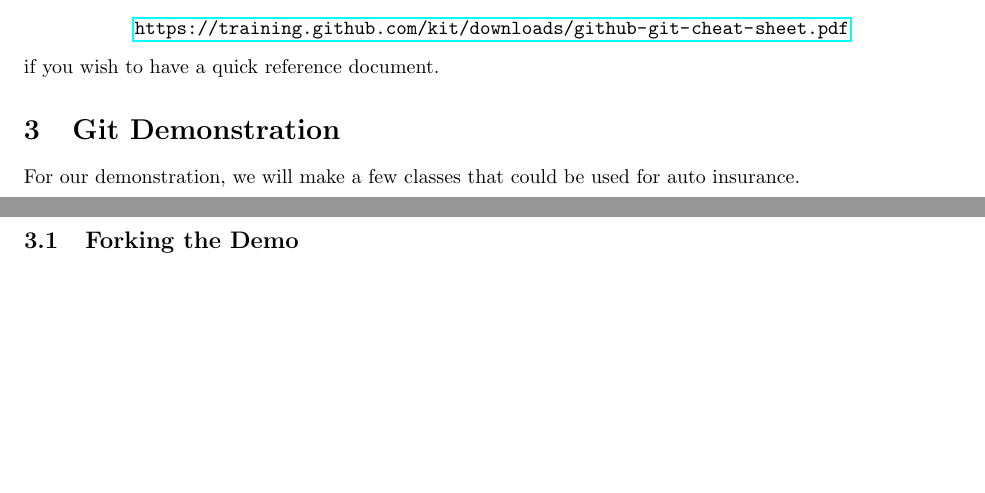
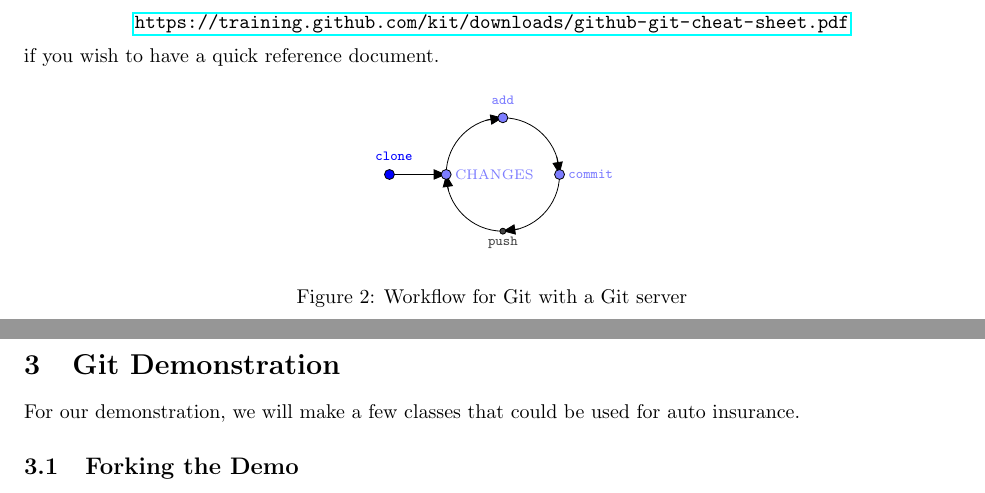
Before and after one commit to matt-mccarthy/cnu-foss-day-git, a LaTeX document (walkthrough/walkthrough.tex): two parts of pages 3 and 4 of 6, joined at a grey line, cut so that both start at the same text, the shorter picture padded with empty space. Compiled offline with pdfLaTeX.

Commit message:
Added Git with server workflow diagram.

```diff
--- a/walkthrough/walkthrough.tex
+++ b/walkthrough/walkthrough.tex
@@ -5,6 +5,7 @@
 \usepackage{mathrsfs}
 \usetikzlibrary{arrows}
 
+\definecolor{uuuuuu}{rgb}{0.26666666666666666,0.26666666666666666,0.26666666666666666}
 \definecolor{xdxdff}{rgb}{0.49019607843137253,0.49019607843137253,1.}
 \definecolor{qqqqff}{rgb}{0.,0.,1.}
 
@@ -174,7 +175,31 @@ Lastly, GitHub has a Git cheat sheet at
 \end{center}
 if you wish to have a quick reference document.
 
-% TODO: Add workflow diagram for server use
+\begin{figure}[H]
+	\centering
+	\begin{tikzpicture}[line cap=round,line join=round,>=triangle 45,x=1.0cm,y=1.0cm]
+	\clip(0.5,0.5) rectangle (5.,3.5);
+	\draw(3.,2.) circle (1.cm);
+	\draw [->] (1.,2.) -- (2.,2.);
+	\draw [->] (2.7062144040845406,2.955871342614998) -- (3.,3.);
+	\draw [->] (3.9502651794615264,2.3114419507756674) -- (4.,2.);
+	\draw [->] (2.039158952729161,1.7228998703005047) -- (2.,2.);
+	\draw [->] (3.2799698178262338,1.0399911973808025) -- (3.,1.);
+	\begin{scriptsize}
+	\draw [fill=qqqqff] (1.,2.) circle (2.5pt);
+	\draw[color=qqqqff] (1.0795041322314065,2.3294214876033084) node {\verb|clone|};
+	\draw [fill=xdxdff] (2.,2.) circle (2.5pt);
+	\draw[color=xdxdff] (2.85,2.0) node {CHANGES};
+	\draw [fill=xdxdff] (4.,2.) circle (2.5pt);
+	\draw[color=xdxdff] (4.55,2) node {\verb|commit|};
+	\draw [fill=xdxdff] (3.,3.) circle (2.5pt);
+	\draw[color=xdxdff] (3,3.304628099173557) node {\verb|add|};
+	\draw [fill=uuuuuu] (3.,1.) circle (1.5pt);
+	\draw[color=uuuuuu] (3,0.8) node {\verb|push|};
+	\end{scriptsize}
+	\end{tikzpicture}
+	\caption{Workflow for Git with a Git server}
+\end{figure}
 
 \section{Git Demonstration}
 
```
Also changed, not shown: walkthrough/walkthrough.pdf.
